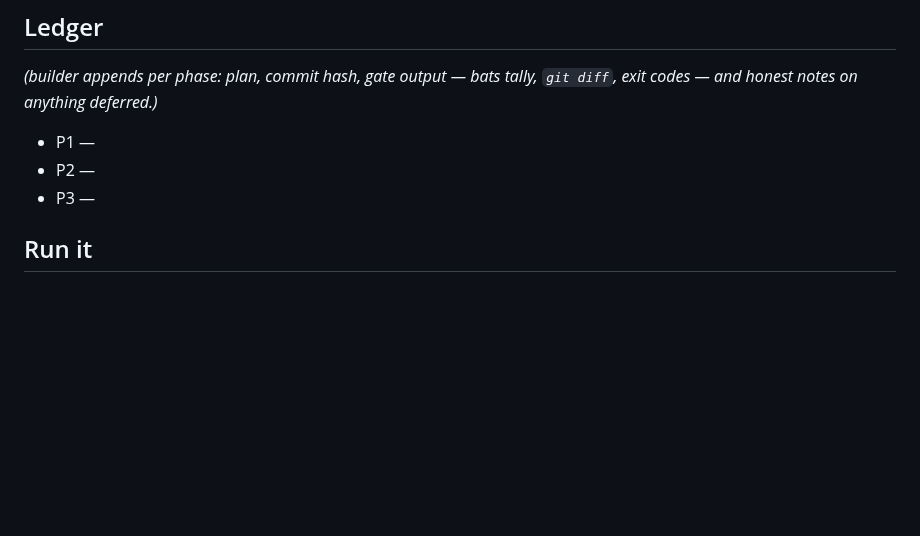
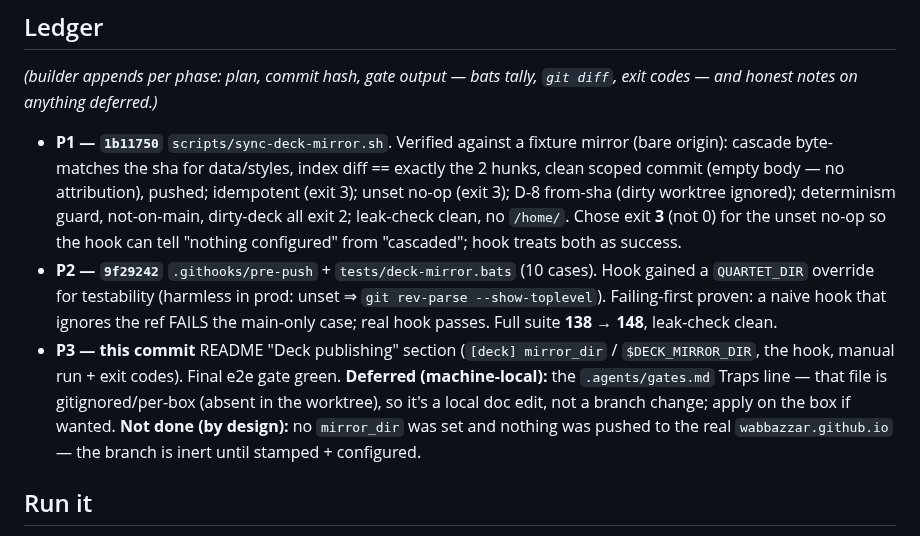
Before and after one commit to wabbazzar/shipyard, a Markdown page: docs/tickets/deck-mirror-cascade.md, the part around the change. GitHub-like rendering; blank space fills up the shorter version.

```diff
--- a/docs/tickets/deck-mirror-cascade.md
+++ b/docs/tickets/deck-mirror-cascade.md
@@ -281,9 +281,25 @@ exits 0.
 _(builder appends per phase: plan, commit hash, gate output — bats tally,
 `git diff`, exit codes — and honest notes on anything deferred.)_
 
-- P1 —
-- P2 —
-- P3 —
+- **P1 — `1b11750`** `scripts/sync-deck-mirror.sh`. Verified against a fixture
+  mirror (bare origin): cascade byte-matches the sha for data/styles, index diff
+  == exactly the 2 hunks, clean scoped commit (empty body — no attribution),
+  pushed; idempotent (exit 3); unset no-op (exit 3); D-8 from-sha (dirty worktree
+  ignored); determinism guard, not-on-main, dirty-deck all exit 2; leak-check
+  clean, no `/home/`. Chose exit **3** (not 0) for the unset no-op so the hook can
+  tell "nothing configured" from "cascaded"; hook treats both as success.
+- **P2 — `9f29242`** `.githooks/pre-push` + `tests/deck-mirror.bats` (10 cases).
+  Hook gained a `QUARTET_DIR` override for testability (harmless in prod:
+  unset ⇒ `git rev-parse --show-toplevel`). Failing-first proven: a naive hook
+  that ignores the ref FAILS the main-only case; real hook passes. Full suite
+  **138 → 148**, leak-check clean.
+- **P3 — this commit** README "Deck publishing" section (`[deck] mirror_dir` /
+  `$DECK_MIRROR_DIR`, the hook, manual run + exit codes). Final e2e gate green.
+  **Deferred (machine-local):** the `.agents/gates.md` Traps line — that file is
+  gitignored/per-box (absent in the worktree), so it's a local doc edit, not a
+  branch change; apply on the box if wanted. **Not done (by design):** no
+  `mirror_dir` was set and nothing was pushed to the real `wabbazzar.github.io` —
+  the branch is inert until stamped + configured.
 
 ## Run it
 
```
Also changed, not shown: README.md (+24 -0 lines).
